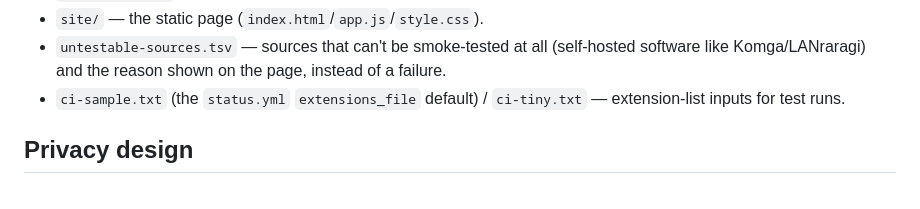
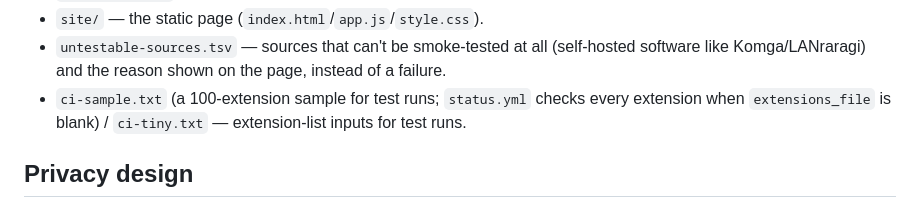
Before and after one commit to hazptr/keiyoushi-monitor, a Markdown page: README.md, the part around the change. Drawn GitHub-style.

Commit message:
Fix the README note on the default extension list

```diff
--- a/README.md
+++ b/README.md
@@ -108,7 +108,7 @@ can't recover the handful of sources that only pass from a residential-looking a
 - `site/` — the static page (`index.html`/`app.js`/`style.css`).
 - `untestable-sources.tsv` — sources that can't be smoke-tested at all (self-hosted software like
   Komga/LANraragi) and the reason shown on the page, instead of a failure.
-- `ci-sample.txt` (the `status.yml` `extensions_file` default) / `ci-tiny.txt` — extension-list
+- `ci-sample.txt` (a 100-extension sample for test runs; `status.yml` checks every extension when `extensions_file` is blank) / `ci-tiny.txt` — extension-list
   inputs for test runs.
 
 ## Privacy design
```
